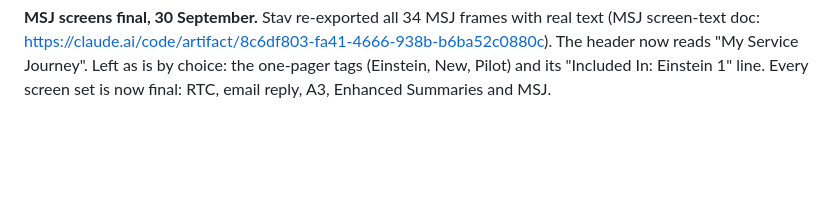
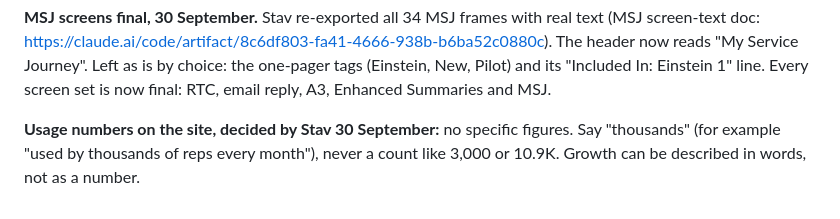
Before and after one commit to stav-fg/stav-fg.github.io, a Markdown page: notes/document-requests.md, the part around the change. Drawn GitHub-style; blank space fills up the shorter version.

Commit message:
Record the rule for usage numbers: say thousands, no counts
Co-Authored-By: Claude Opus 5.5 <noreply@anthropic.com>

```diff
--- a/notes/document-requests.md
+++ b/notes/document-requests.md
@@ -327,3 +327,7 @@ screen-text doc: https://claude.ai/code/artifact/8c6df803-fa41-4666-938b-b6ba52c
 now reads "My Service Journey". Left as is by choice: the one-pager tags (Einstein, New, Pilot)
 and its "Included In: Einstein 1" line. Every screen set is now final: RTC, email reply, A3,
 Enhanced Summaries and MSJ.
+
+**Usage numbers on the site, decided by Stav 30 September:** no specific figures. Say
+"thousands" (for example "used by thousands of reps every month"), never a count like 3,000 or
+10.9K. Growth can be described in words, not as a number.
```
